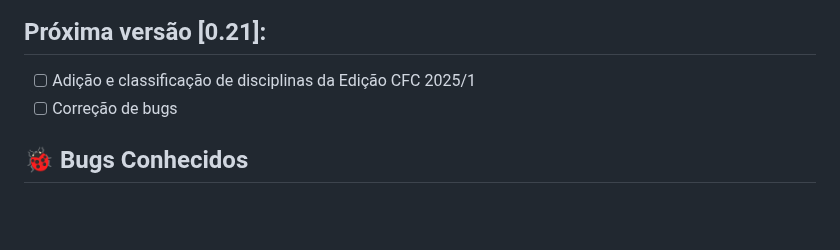
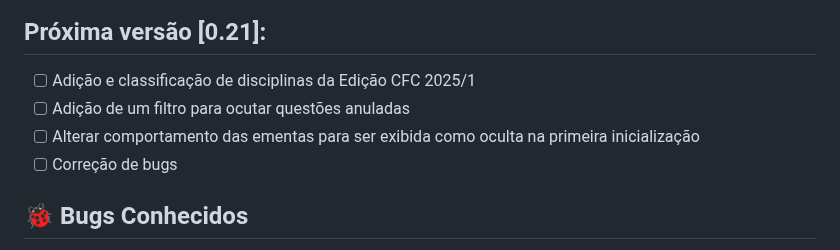
Before and after one commit to elrunix12/balanceterno, a Markdown page: ROADMAP.md, the part around the change. GitHub-like rendering; blank space fills up the shorter version.

```diff
--- a/ROADMAP.md
+++ b/ROADMAP.md
@@ -11,6 +11,8 @@ Mudanças já concluídas são movidas para o [`CHANGELOG.md`](CHANGELOG.md).
 
 ## Próxima versão [0.21]:
 - [ ] Adição e classificação de disciplinas da Edição CFC 2025/1
+- [ ] Adição de um filtro para ocutar questões anuladas
+- [ ] Alterar comportamento das ementas para ser exibida como oculta na primeira inicialização
 - [ ] Correção de bugs
 
 ## 🐞 Bugs Conhecidos
```
